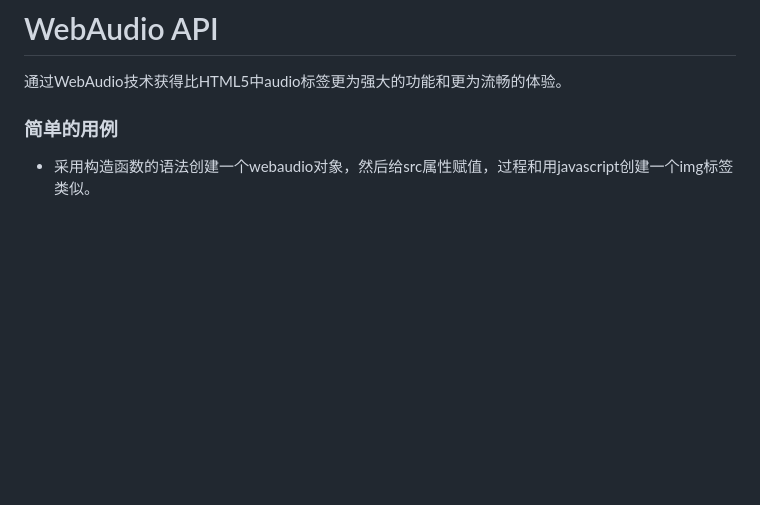
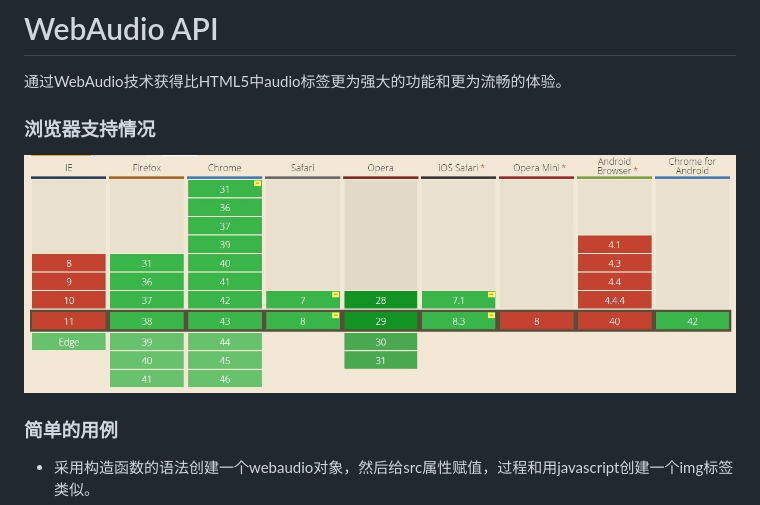
Before and after one commit to king-king/WebAudio, a Markdown page: readme.md, the part around the change. GitHub-like rendering; pictures changed too: support-image.jpg (added); blank space fills up the shorter version.

Commit message:
完善文档

```diff
--- a/readme.md
+++ b/readme.md
@@ -2,6 +2,8 @@
 
 通过WebAudio技术获得比HTML5中audio标签更为强大的功能和更为流畅的体验。
 
+### 浏览器支持情况
+<img src="support-image.jpg" style="width:100%">
 
 ### 简单的用例
 
```
